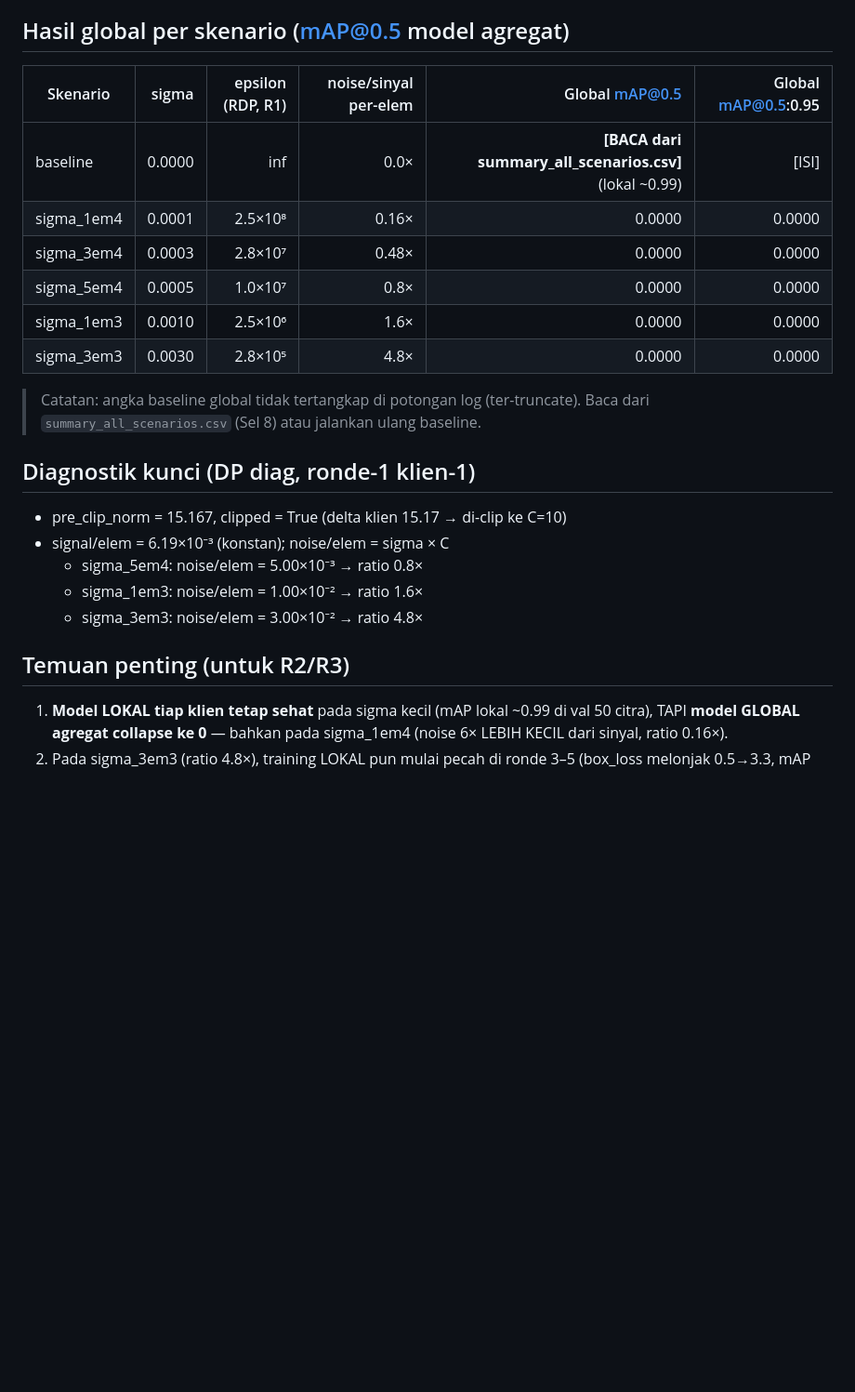
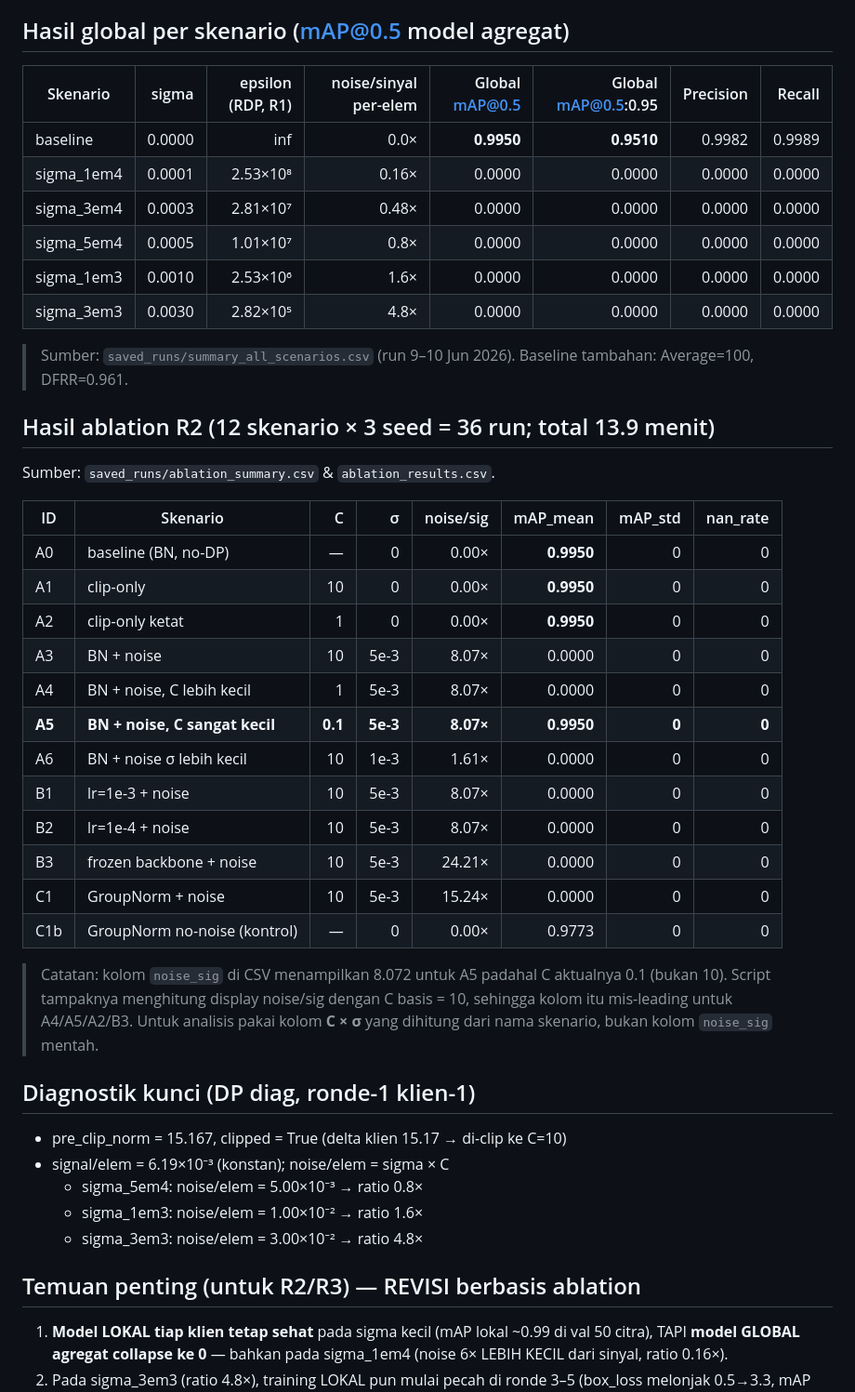
Before and after one commit to rachmadiantyy/fedx-palm, a Markdown page: thesis/hasil_simulasi_real.md, the part around one of its changes. Shown at 93% size. Rendered like a GitHub page; blank space fills up the shorter version.

```diff
--- a/thesis/hasil_simulasi_real.md
+++ b/thesis/hasil_simulasi_real.md
@@ -13,17 +13,42 @@
 
 ## Hasil global per skenario (mAP@0.5 model agregat)
 
-| Skenario | sigma | epsilon (RDP, R1) | noise/sinyal per-elem | Global mAP@0.5 | Global mAP@0.5:0.95 |
-|----------|------:|------------------:|----------------------:|---------------:|--------------------:|
-| baseline   | 0.0000 | inf        | 0.0×  | **[BACA dari summary_all_scenarios.csv]** (lokal ~0.99) | [ISI] |
-| sigma_1em4 | 0.0001 | 2.5×10⁸    | 0.16× | 0.0000 | 0.0000 |
-| sigma_3em4 | 0.0003 | 2.8×10⁷    | 0.48× | 0.0000 | 0.0000 |
-| sigma_5em4 | 0.0005 | 1.0×10⁷    | 0.8×  | 0.0000 | 0.0000 |
-| sigma_1em3 | 0.0010 | 2.5×10⁶    | 1.6×  | 0.0000 | 0.0000 |
-| sigma_3em3 | 0.0030 | 2.8×10⁵    | 4.8×  | 0.0000 | 0.0000 |
+| Skenario | sigma | epsilon (RDP, R1) | noise/sinyal per-elem | Global mAP@0.5 | Global mAP@0.5:0.95 | Precision | Recall |
+|----------|------:|------------------:|----------------------:|---------------:|--------------------:|----------:|-------:|
+| baseline   | 0.0000 | inf       | 0.0×  | **0.9950** | **0.9510** | 0.9982 | 0.9989 |
+| sigma_1em4 | 0.0001 | 2.53×10⁸  | 0.16× | 0.0000 | 0.0000 | 0.0000 | 0.0000 |
+| sigma_3em4 | 0.0003 | 2.81×10⁷  | 0.48× | 0.0000 | 0.0000 | 0.0000 | 0.0000 |
+| sigma_5em4 | 0.0005 | 1.01×10⁷  | 0.8×  | 0.0000 | 0.0000 | 0.0000 | 0.0000 |
+| sigma_1em3 | 0.0010 | 2.53×10⁶  | 1.6×  | 0.0000 | 0.0000 | 0.0000 | 0.0000 |
+| sigma_3em3 | 0.0030 | 2.82×10⁵  | 4.8×  | 0.0000 | 0.0000 | 0.0000 | 0.0000 |
 
-> Catatan: angka baseline global tidak tertangkap di potongan log (ter-truncate).
-> Baca dari `summary_all_scenarios.csv` (Sel 8) atau jalankan ulang baseline.
+> Sumber: `saved_runs/summary_all_scenarios.csv` (run 9–10 Jun 2026).
+> Baseline tambahan: Average=100, DFRR=0.961.
+
+## Hasil ablation R2 (12 skenario × 3 seed = 36 run; total 13.9 menit)
+
+Sumber: `saved_runs/ablation_summary.csv` & `ablation_results.csv`.
+
+| ID | Skenario | C | σ | noise/sig | mAP_mean | mAP_std | nan_rate |
+|----|----------|---:|---:|----------:|---------:|--------:|---------:|
+| A0 | baseline (BN, no-DP)            | —   | 0     | 0.00×  | **0.9950** | 0 | 0 |
+| A1 | clip-only                       | 10  | 0     | 0.00×  | **0.9950** | 0 | 0 |
+| A2 | clip-only ketat                 | 1   | 0     | 0.00×  | **0.9950** | 0 | 0 |
+| A3 | BN + noise                      | 10  | 5e-3  | 8.07×  | 0.0000 | 0 | 0 |
+| A4 | BN + noise, C lebih kecil       | 1   | 5e-3  | 8.07×  | 0.0000 | 0 | 0 |
+| **A5** | **BN + noise, C sangat kecil** | **0.1** | **5e-3** | **8.07×** | **0.9950** | **0** | **0** |
+| A6 | BN + noise σ lebih kecil        | 10  | 1e-3  | 1.61×  | 0.0000 | 0 | 0 |
+| B1 | lr=1e-3 + noise                 | 10  | 5e-3  | 8.07×  | 0.0000 | 0 | 0 |
+| B2 | lr=1e-4 + noise                 | 10  | 5e-3  | 8.07×  | 0.0000 | 0 | 0 |
+| B3 | frozen backbone + noise         | 10  | 5e-3  | 24.21× | 0.0000 | 0 | 0 |
+| C1 | GroupNorm + noise               | 10  | 5e-3  | 15.24× | 0.0000 | 0 | 0 |
+| C1b| GroupNorm no-noise (kontrol)    | —   | 0     | 0.00×  | 0.9773 | 0 | 0 |
+
+> Catatan: kolom `noise_sig` di CSV menampilkan 8.072 untuk A5 padahal C
+> aktualnya 0.1 (bukan 10). Script tampaknya menghitung display noise/sig
+> dengan C basis = 10, sehingga kolom itu mis-leading untuk A4/A5/A2/B3.
+> Untuk analisis pakai kolom **C × σ** yang dihitung dari nama skenario,
+> bukan kolom `noise_sig` mentah.
 
 ## Diagnostik kunci (DP diag, ronde-1 klien-1)
 - pre_clip_norm = 15.167, clipped = True (delta klien 15.17 → di-clip ke C=10)
@@ -32,7 +57,7 @@
   - sigma_1em3: noise/elem = 1.00×10⁻² → ratio 1.6×
   - sigma_3em3: noise/elem = 3.00×10⁻² → ratio 4.8×
 
-## Temuan penting (untuk R2/R3)
+## Temuan penting (untuk R2/R3) — REVISI berbasis ablation
 
 1. **Model LOKAL tiap klien tetap sehat** pada sigma kecil (mAP lokal ~0.99 di val 50
    citra), TAPI **model GLOBAL agregat collapse ke 0** — bahkan pada sigma_1em4
```
Also changed, not shown: other parts of thesis/hasil_simulasi_real.md (+32 -12 lines).
